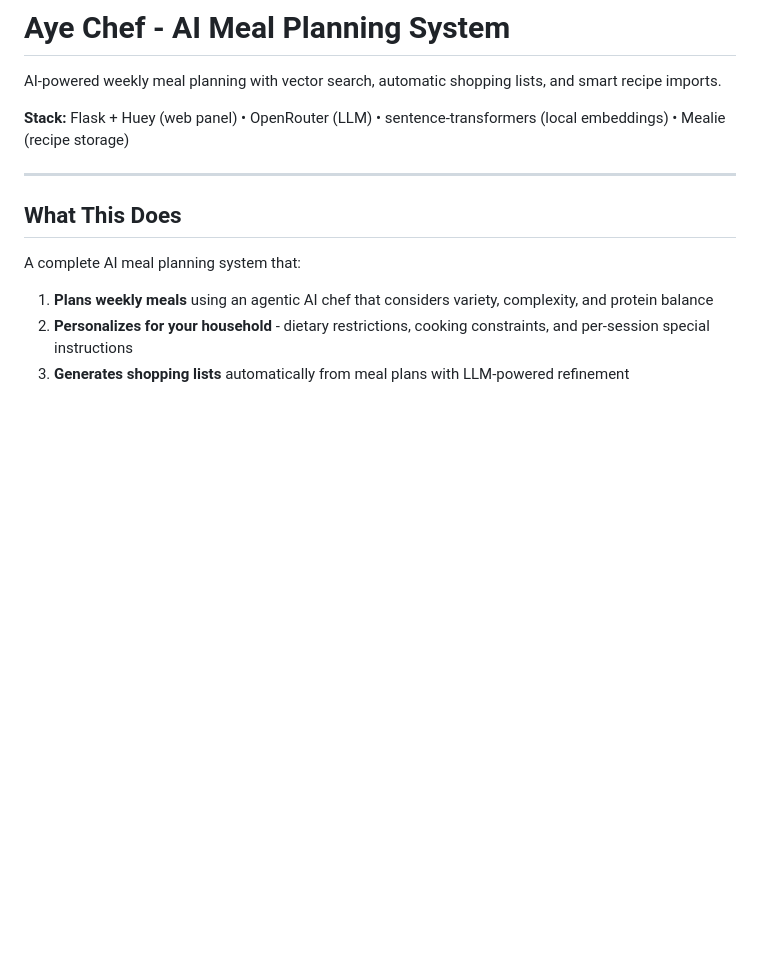
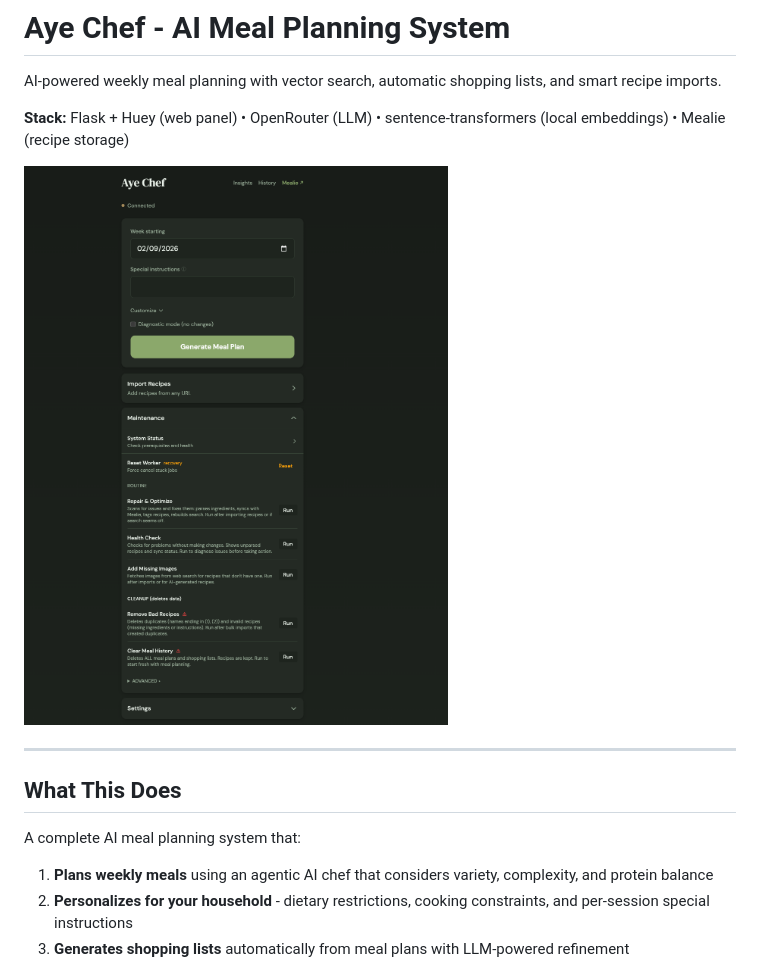
Before and after one commit to deepseekcoder2/ayechef, a Markdown page: README.md, the part around the change. Rendered like a GitHub page; pictures changed too: docs/screenshots/dashboard.png (added); blank space fills up the shorter version.

Commit message:
Added screenshot

```diff
--- a/README.md
+++ b/README.md
@@ -3,6 +3,8 @@
 AI-powered weekly meal planning with vector search, automatic shopping lists, and smart recipe imports.
 
 **Stack:** Flask + Huey (web panel) • OpenRouter (LLM) • sentence-transformers (local embeddings) • Mealie (recipe storage)
+
+![Aye Chef Dashboard](docs/screenshots/dashboard.png)
 
 ---
 
```
